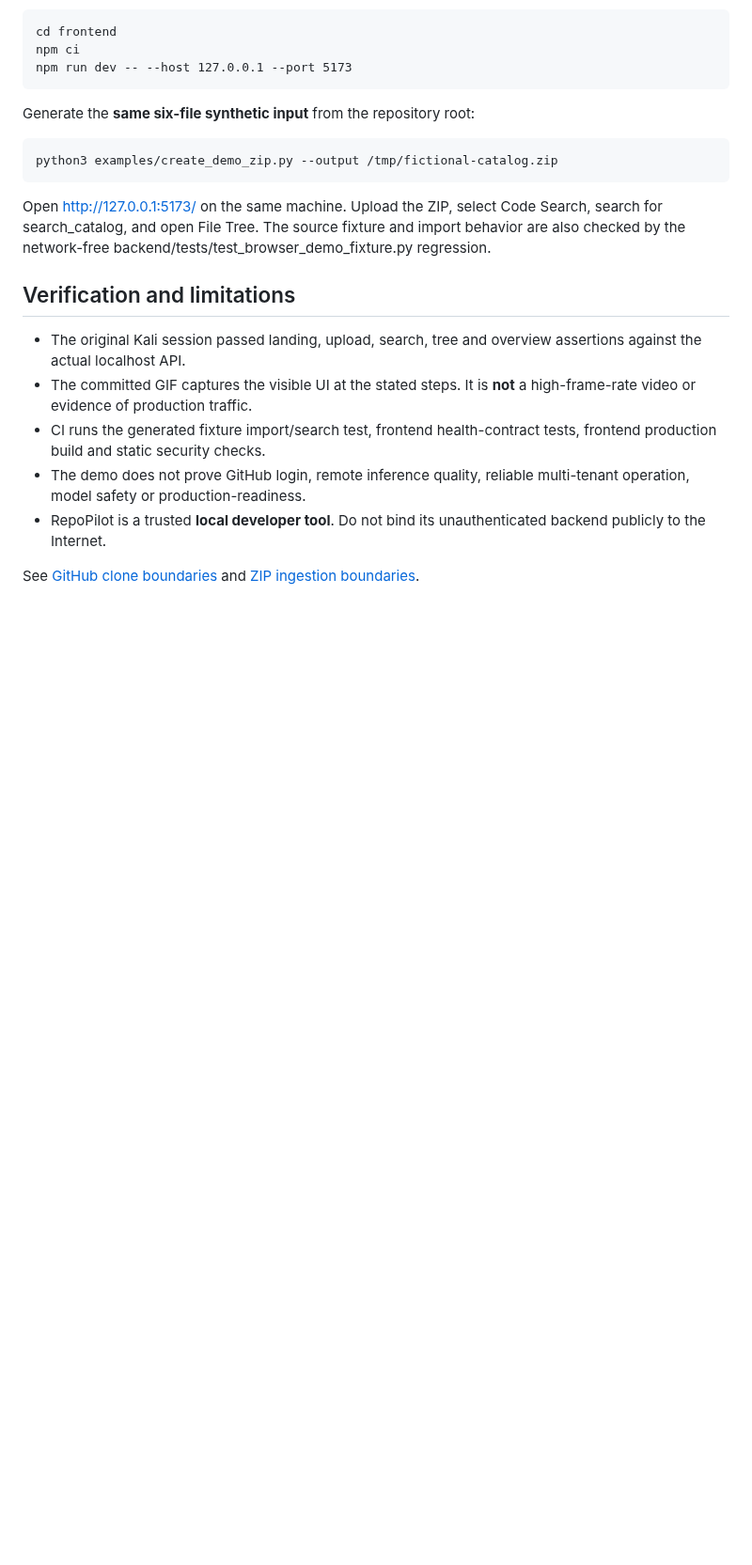
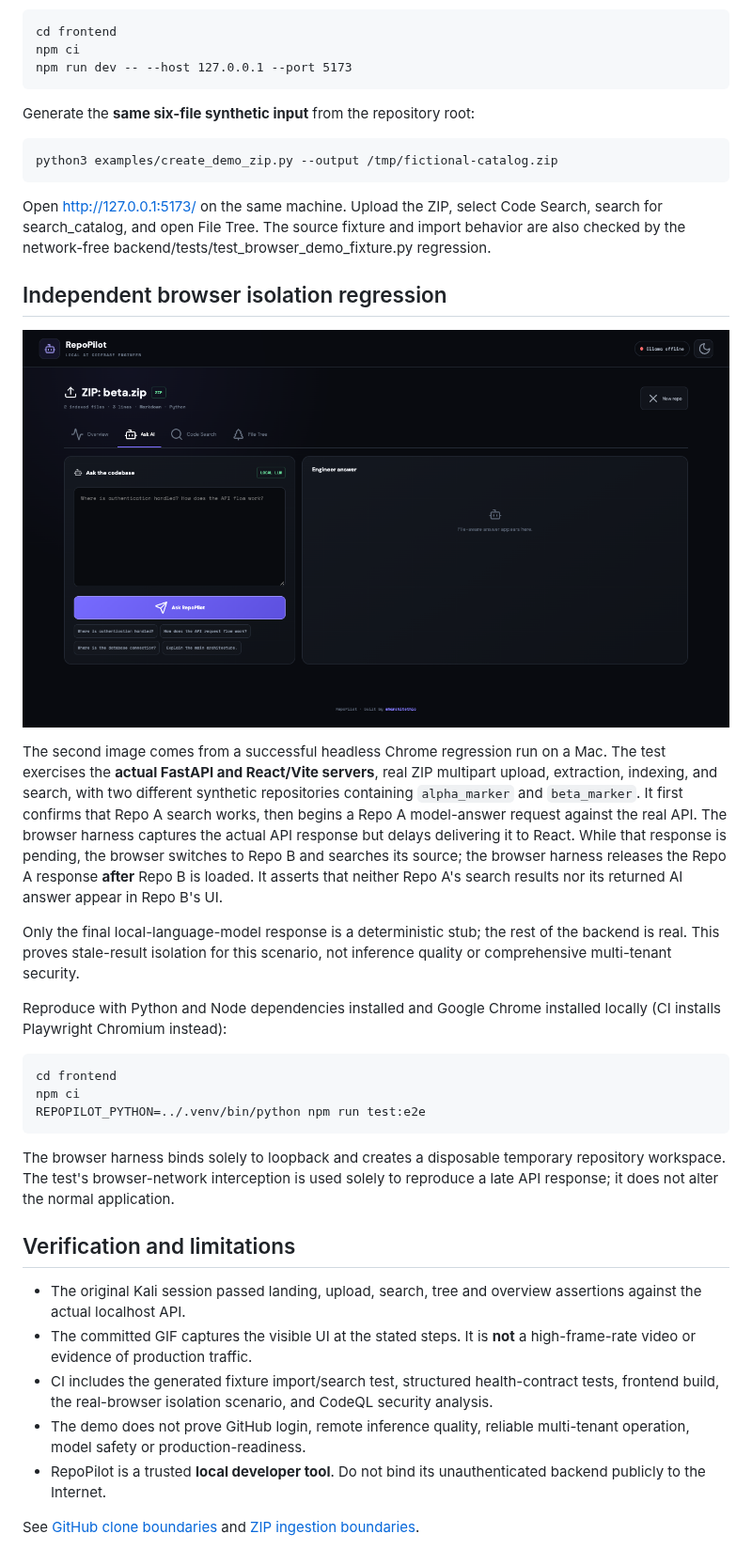
Before and after one commit to harshitethic/RepoPilot, a Markdown page: docs/browser-demo.md, the part around one of its changes. Shown at 94% size. Drawn GitHub-style; pictures changed too: docs/repository-isolation-after-delayed-answer.png (added); blank space fills up the shorter version.

```diff
--- a/docs/browser-demo.md
+++ b/docs/browser-demo.md
@@ -50,14 +50,45 @@ Code Search, search for search_catalog, and open File Tree. The source
 fixture and import behavior are also checked by the network-free
 backend/tests/test_browser_demo_fixture.py regression.
 
+## Independent browser isolation regression
+
+![Repo B after the delayed Repo A response returned](repository-isolation-after-delayed-answer.png)
+
+The second image comes from a successful headless Chrome regression run
+on a Mac. The test exercises the **actual FastAPI and React/Vite servers**,
+real ZIP multipart upload, extraction, indexing, and search, with two
+different synthetic repositories containing `alpha_marker` and
+`beta_marker`. It first confirms that Repo A search works, then begins a
+Repo A model-answer request against the real API. The browser harness
+captures the actual API response but delays delivering it to React. While
+that response is pending, the browser switches to Repo B and searches its
+source; the browser harness releases the Repo A response **after** Repo B
+is loaded. It asserts that neither Repo A's
+search results nor its returned AI answer appear in Repo B's UI.
+
+Only the final local-language-model response is a deterministic stub; the
+rest of the backend is real. This proves stale-result isolation for this
+scenario, not inference quality or comprehensive multi-tenant security.
+
+Reproduce with Python and Node dependencies installed and Google Chrome
+installed locally (CI installs Playwright Chromium instead):
+
+    cd frontend
+    npm ci
+    REPOPILOT_PYTHON=../.venv/bin/python npm run test:e2e
+
+The browser harness binds solely to loopback and creates a disposable
+temporary repository workspace. The test's browser-network interception is used solely to reproduce a
+late API response; it does not alter the normal application.
+
 ## Verification and limitations
 
 - The original Kali session passed landing, upload, search, tree and
   overview assertions against the actual localhost API.
 - The committed GIF captures the visible UI at the stated steps. It
   is **not** a high-frame-rate video or evidence of production traffic.
-- CI runs the generated fixture import/search test, frontend health-contract
-  tests, frontend production build and static security checks.
+- CI includes the generated fixture import/search test, structured health-contract
+  tests, frontend build, the real-browser isolation scenario, and CodeQL security analysis.
 - The demo does not prove GitHub login, remote inference quality, reliable
   multi-tenant operation, model safety or production-readiness.
 - RepoPilot is a trusted **local developer tool**. Do not bind its
```
Also changed, not shown: other parts of docs/browser-demo.md (+4 -4 lines), 13 other files.
